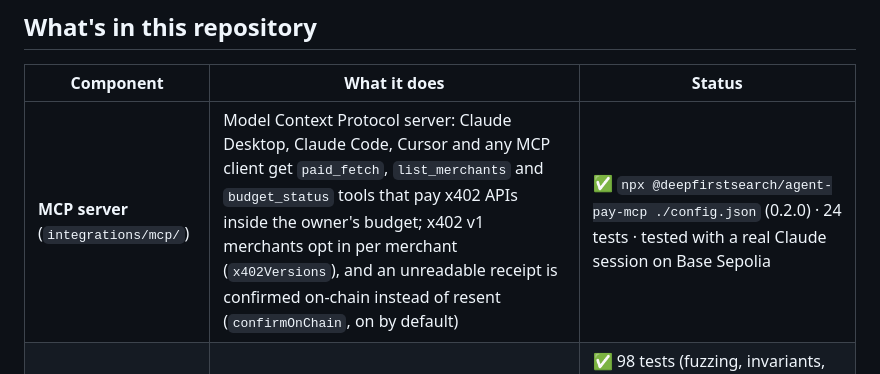
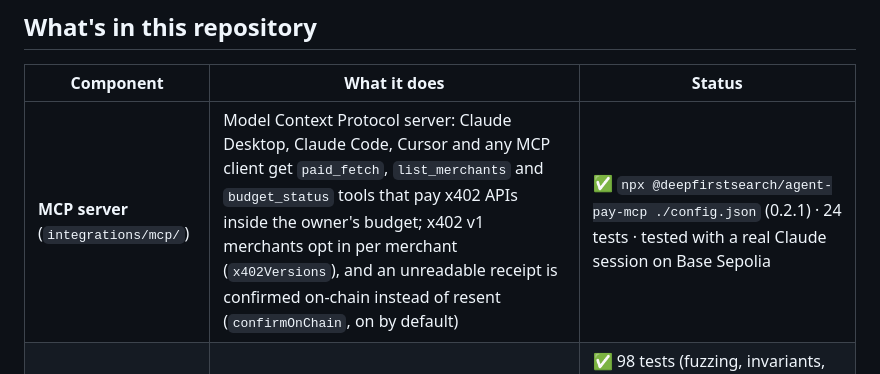
Before and after one commit to DeepFirstHQ/deepfirstsearch, a Markdown page: README.md, the part around the change. GitHub-like rendering.

Commit message:
docs: README shows MCP 0.2.1
Co-Authored-By: Claude Opus 5.5 (1M context) <noreply@anthropic.com>

```diff
--- a/README.md
+++ b/README.md
@@ -37,7 +37,7 @@ Full developer guide: **[deepfirstsearch.com/developers](https://deepfirstsearch
 
 | Component | What it does | Status |
 |---|---|---|
-| **MCP server** (`integrations/mcp/`) | Model Context Protocol server: Claude Desktop, Claude Code, Cursor and any MCP client get `paid_fetch`, `list_merchants` and `budget_status` tools that pay x402 APIs inside the owner's budget; x402 v1 merchants opt in per merchant (`x402Versions`), and an unreadable receipt is confirmed on-chain instead of resent (`confirmOnChain`, on by default) | ✅ `npx @deepfirstsearch/agent-pay-mcp ./config.json` (0.2.0) · 24 tests · tested with a real Claude session on Base Sepolia |
+| **MCP server** (`integrations/mcp/`) | Model Context Protocol server: Claude Desktop, Claude Code, Cursor and any MCP client get `paid_fetch`, `list_merchants` and `budget_status` tools that pay x402 APIs inside the owner's budget; x402 v1 merchants opt in per merchant (`x402Versions`), and an unreadable receipt is confirmed on-chain instead of resent (`confirmOnChain`, on by default) | ✅ `npx @deepfirstsearch/agent-pay-mcp ./config.json` (0.2.1) · 24 tests · tested with a real Claude session on Base Sepolia |
 | **Agent Safe** (`contracts/`) | On-chain vault: owner-signed, timelocked, per-merchant budgets; the agent key can spend but never widen | ✅ 98 tests (fuzzing, invariants, properties, regressions, Base mainnet fork with real USDC), two internal reviews · live on Base mainnet (beta) |
 | **agent-pay SDK** (`sdk/`) | x402 v2 client (v1 opt-in per merchant) with a policy engine outside the model, prompt-injection guards, stable refusal and block codes, never a second signature while the first might have paid, per-merchant payers, owner CLI | ✅ 293 tests (283 run offline; 10 need a Base mainnet fork or RPC) incl. on-chain loops and the official x402 facilitator · `npx @deepfirstsearch/agent-pay owner …` |
 | **Framework tools** (`integrations/`) | Vercel AI SDK `paidFetchTool`, LangChain/LangGraph `createPaidFetchTool`, Coinbase AgentKit `agentPayActionProvider`; wallet payers `turnkeyPayer`, `privyPayer`, `cdpPayer`; `order-guard` for agents that place real orders | ✅ on npm |
```
